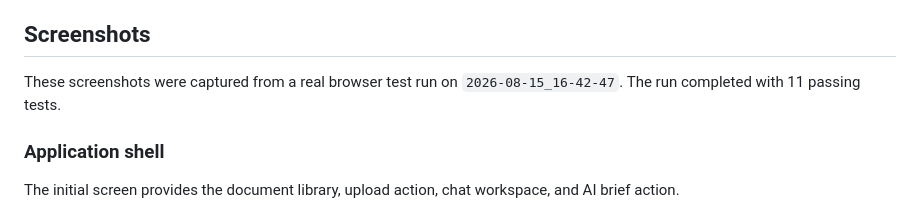
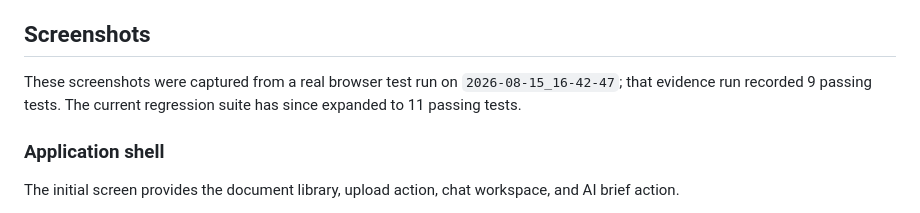
Before and after one commit to detonnate/newpage, a Markdown page: USER_DOCS.md, the part around the change. GitHub-like rendering.

Commit message:
Clarify evidence and current test counts

```diff
--- a/USER_DOCS.md
+++ b/USER_DOCS.md
@@ -187,7 +187,7 @@ This feature is intentionally AI-only because it demonstrates synthesis across t
 
 ## Screenshots
 
-These screenshots were captured from a real browser test run on `2026-08-15_16-42-47`. The run completed with 11 passing tests.
+These screenshots were captured from a real browser test run on `2026-08-15_16-42-47`; that evidence run recorded 9 passing tests. The current regression suite has since expanded to 11 passing tests.
 
 ### Application shell
 
```
